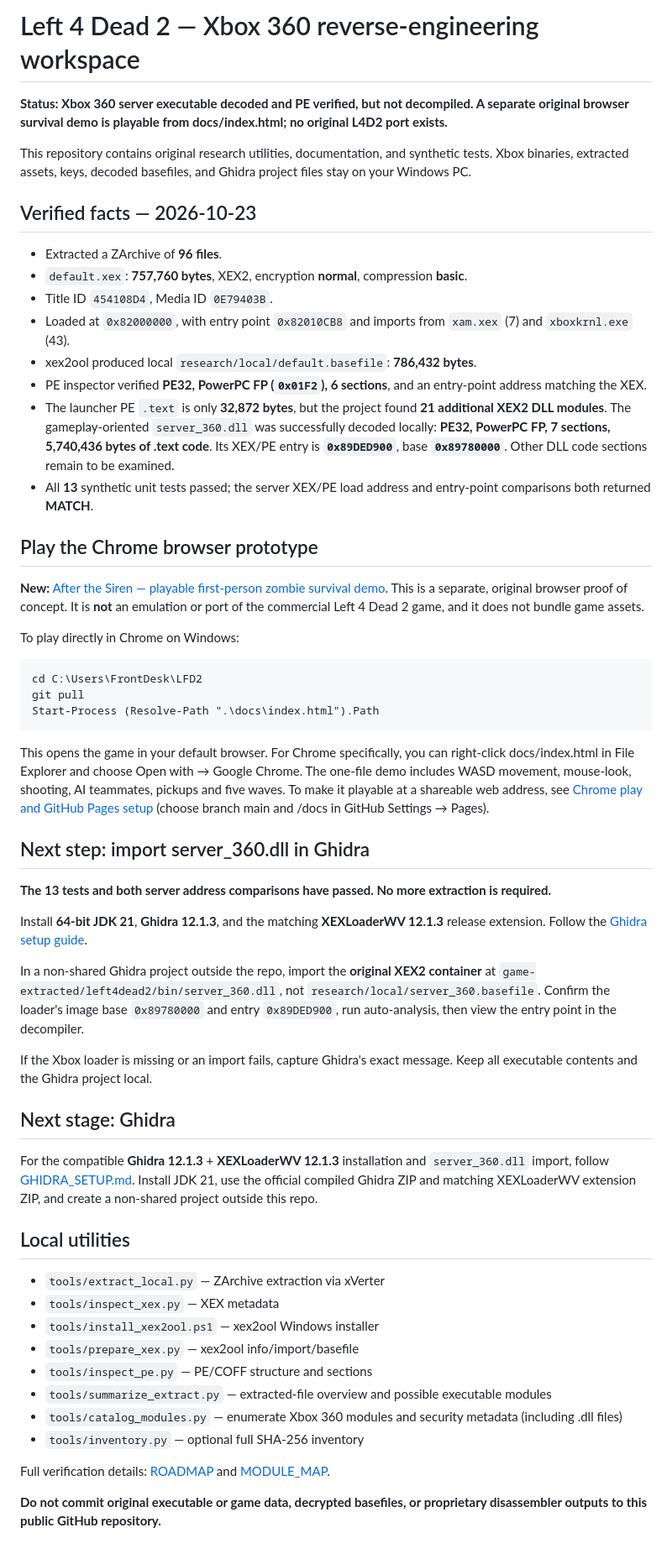
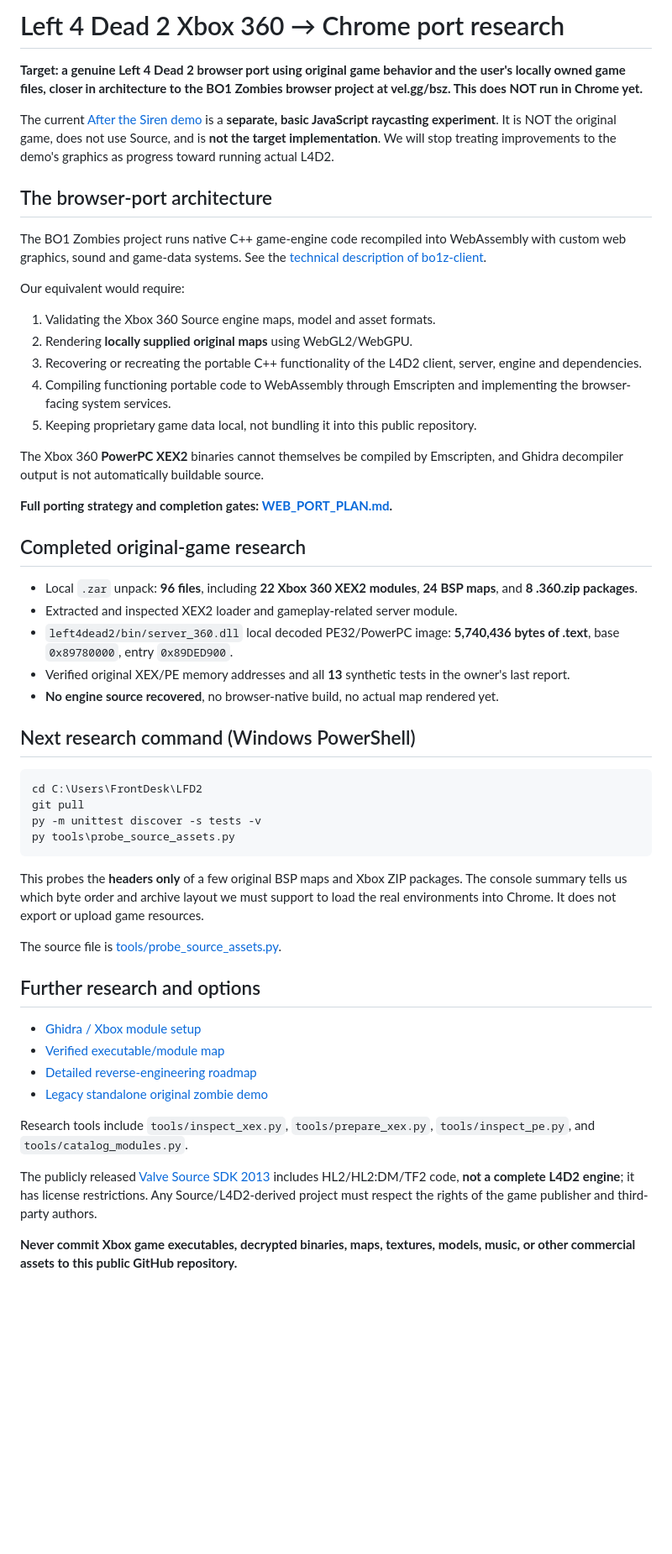
Before and after one commit to RealMCera/LFD2, a Markdown page: README.md, the part around the change. Shown at 84% size. GitHub-like rendering; blank space fills up the shorter version.

Commit message:
Center LFD2 repo on real Xbox-to-WebAssembly Chrome port rather than toy raycaster

````diff
--- a/README.md
+++ b/README.md
@@ -1,57 +1,54 @@
-# Left 4 Dead 2 — Xbox 360 reverse-engineering workspace
+# Left 4 Dead 2 Xbox 360 → Chrome port research
 
-**Status: Xbox 360 server executable decoded and PE verified, but not decompiled. A separate original browser survival demo is playable from docs/index.html; no original L4D2 port exists.**
+**Target: a genuine Left 4 Dead 2 browser port using original game behavior and the user's locally owned game files, closer in architecture to the BO1 Zombies browser project at vel.gg/bsz. This does NOT run in Chrome yet.**
 
-This repository contains original research utilities, documentation, and synthetic tests. Xbox binaries, extracted assets, keys, decoded basefiles, and Ghidra project files stay on your Windows PC.
+The current [After the Siren demo](docs/index.html) is a **separate, basic JavaScript raycasting experiment**. It is NOT the original game, does not use Source, and is **not the target implementation**. We will stop treating improvements to the demo's graphics as progress toward running actual L4D2.
 
-## Verified facts — 2026-10-23
+## The browser-port architecture
 
-- Extracted a ZArchive of **96 files**.
-- `default.xex`: **757,760 bytes**, XEX2, encryption **normal**, compression **basic**.
-- Title ID `454108D4`, Media ID `0E79403B`.
-- Loaded at `0x82000000`, with entry point `0x82010CB8` and imports from `xam.xex` (7) and `xboxkrnl.exe` (43).
-- xex2ool produced local `research/local/default.basefile`: **786,432 bytes**.
-- PE inspector verified **PE32, PowerPC FP (`0x01F2`), 6 sections**, and an entry-point address matching the XEX.
-- The launcher PE `.text` is only **32,872 bytes**, but the project found **21 additional XEX2 DLL modules**. The gameplay-oriented `server_360.dll` was successfully decoded locally: **PE32, PowerPC FP, 7 sections, 5,740,436 bytes of .text code**. Its XEX/PE entry is **`0x89DED900`**, base **`0x89780000`**. Other DLL code sections remain to be examined.
-- All **13** synthetic unit tests passed; the server XEX/PE load address and entry-point comparisons both returned **MATCH**.
+The BO1 Zombies project runs native C++ game-engine code recompiled into WebAssembly with custom web graphics, sound and game-data systems. See the [technical description of bo1z-client](https://github.com/jplot/bo1z-client).
 
-## Play the Chrome browser prototype
+Our equivalent would require:
+1. Validating the Xbox 360 Source engine maps, model and asset formats.
+2. Rendering **locally supplied original maps** using WebGL2/WebGPU.
+3. Recovering or recreating the portable C++ functionality of the L4D2 client, server, engine and dependencies.
+4. Compiling functioning portable code to WebAssembly through Emscripten and implementing the browser-facing system services.
+5. Keeping proprietary game data local, not bundling it into this public repository.
 
-**New:** [After the Siren — playable first-person zombie survival demo](docs/index.html). This is a separate, original browser proof of concept. It is **not** an emulation or port of the commercial Left 4 Dead 2 game, and it does not bundle game assets.
+The Xbox 360 **PowerPC XEX2** binaries cannot themselves be compiled by Emscripten, and Ghidra decompiler output is not automatically buildable source.
 
-To play directly in Chrome on Windows:
+**Full porting strategy and completion gates: [WEB_PORT_PLAN.md](docs/WEB_PORT_PLAN.md).**
 
-    cd C:\Users\FrontDesk\LFD2
-    git pull
-    Start-Process (Resolve-Path ".\docs\index.html").Path
+## Completed original-game research
 
-This opens the game in your default browser. For Chrome specifically, you can right-click docs/index.html in File Explorer and choose Open with → Google Chrome. The one-file demo includes WASD movement, mouse-look, shooting, AI teammates, pickups and five waves. To make it playable at a shareable web address, see [Chrome play and GitHub Pages setup](docs/PLAY.md) (choose branch main and /docs in GitHub Settings → Pages).
+- Local `.zar` unpack: **96 files**, including **22 Xbox 360 XEX2 modules**, **24 BSP maps**, and **8 .360.zip packages**.
+- Extracted and inspected XEX2 loader and gameplay-related server module.
+- `left4dead2/bin/server_360.dll` local decoded PE32/PowerPC image: **5,740,436 bytes of .text**, base `0x89780000`, entry `0x89DED900`.
+- Verified original XEX/PE memory addresses and all **13** synthetic tests in the owner's last report.
+- **No engine source recovered**, no browser-native build, no actual map rendered yet.
 
-## Next step: import server_360.dll in Ghidra
+## Next research command (Windows PowerShell)
 
-**The 13 tests and both server address comparisons have passed. No more extraction is required.**
+```powershell
+cd C:\Users\FrontDesk\LFD2
+git pull
+py -m unittest discover -s tests -v
+py tools\probe_source_assets.py
+```
 
-Install **64-bit JDK 21**, **Ghidra 12.1.3**, and the matching **XEXLoaderWV 12.1.3** release extension. Follow the [Ghidra setup guide](docs/GHIDRA_SETUP.md).
+This probes the **headers only** of a few original BSP maps and Xbox ZIP packages. The console summary tells us which byte order and archive layout we must support to load the real environments into Chrome. It does not export or upload game resources.
 
-In a non-shared Ghidra project outside the repo, import the **original XEX2 container** at `game-extracted/left4dead2/bin/server_360.dll`, not `research/local/server_360.basefile`. Confirm the loader's image base `0x89780000` and entry `0x89DED900`, run auto-analysis, then view the entry point in the decompiler.
+The source file is [tools/probe_source_assets.py](tools/probe_source_assets.py).
 
-If the Xbox loader is missing or an import fails, capture Ghidra's exact message. Keep all executable contents and the Ghidra project local.
+## Further research and options
 
-## Next stage: Ghidra
+- [Ghidra / Xbox module setup](docs/GHIDRA_SETUP.md)
+- [Verified executable/module map](docs/MODULE_MAP.md)
+- [Detailed reverse-engineering roadmap](docs/ROADMAP.md)
+- [Legacy standalone original zombie demo](docs/PLAY.md)
 
-For the compatible **Ghidra 12.1.3** + **XEXLoaderWV 12.1.3** installation and `server_360.dll` import, follow [GHIDRA_SETUP.md](docs/GHIDRA_SETUP.md). Install JDK 21, use the official compiled Ghidra ZIP and matching XEXLoaderWV extension ZIP, and create a non-shared project outside this repo.
+Research tools include `tools/inspect_xex.py`, `tools/prepare_xex.py`, `tools/inspect_pe.py`, and `tools/catalog_modules.py`.
 
-## Local utilities
+The publicly released [Valve Source SDK 2013](https://github.com/ValveSoftware/source-sdk-2013) includes HL2/HL2:DM/TF2 code, **not a complete L4D2 engine**; it has license restrictions. Any Source/L4D2-derived project must respect the rights of the game publisher and third-party authors.
 
-- `tools/extract_local.py` — ZArchive extraction via xVerter
-- `tools/inspect_xex.py` — XEX metadata
-- `tools/install_xex2ool.ps1` — xex2ool Windows installer
-- `tools/prepare_xex.py` — xex2ool info/import/basefile
-- `tools/inspect_pe.py` — PE/COFF structure and sections
-- `tools/summarize_extract.py` — extracted-file overview and possible executable modules
-- `tools/catalog_modules.py` — enumerate Xbox 360 modules and security metadata (including .dll files)
-- `tools/inventory.py` — optional full SHA-256 inventory
-
-Full verification details: [ROADMAP](docs/ROADMAP.md) and [MODULE_MAP](docs/MODULE_MAP.md).
-
-**Do not commit original executable or game data, decrypted basefiles, or proprietary disassembler outputs to this public GitHub repository.**
+**Never commit Xbox game executables, decrypted binaries, maps, textures, models, music, or other commercial assets to this public GitHub repository.**
````
